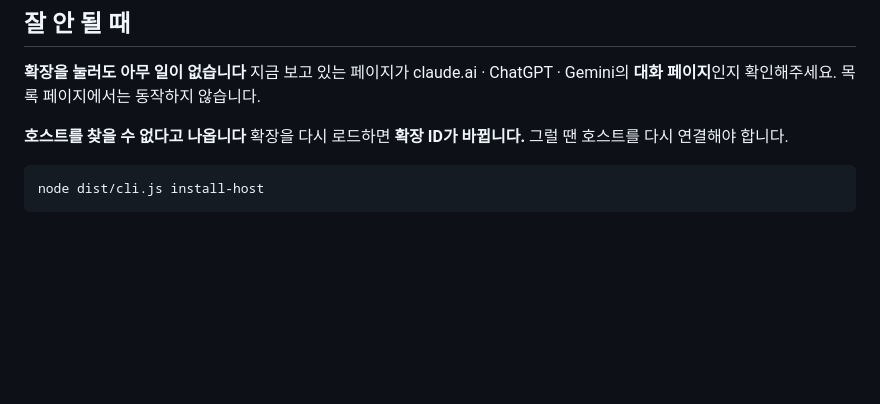
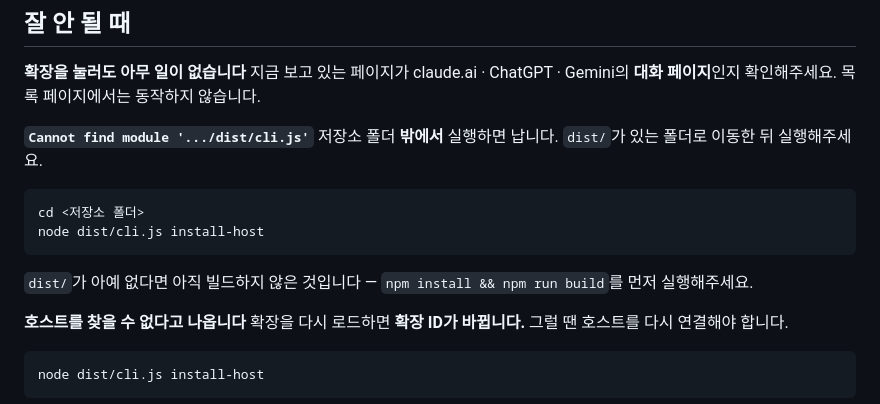
Before and after one commit to chang-in/web-chat-downloader, a Markdown page: README.md, the part around the change. Rendered like a GitHub page; blank space fills up the shorter version.

Commit message:
docs: 저장소 밖에서 install-host 실행 시 나는 오류 안내 추가
실제로 홈 디렉터리에서 실행해 Cannot find module이 났다. 릴리스 노트의
설치 절차에도 cd가 빠져 있어 그대로 따라하면 같은 오류를 만난다.

````diff
--- a/README.md
+++ b/README.md
@@ -134,6 +134,16 @@ claude.ai · ChatGPT · Gemini의 **대화 페이지**에서 확장 아이콘을
 **확장을 눌러도 아무 일이 없습니다**
 지금 보고 있는 페이지가 claude.ai · ChatGPT · Gemini의 **대화 페이지**인지 확인해주세요. 목록 페이지에서는 동작하지 않습니다.
 
+**`Cannot find module '.../dist/cli.js'`**
+저장소 폴더 **밖에서** 실행하면 납니다. `dist/`가 있는 폴더로 이동한 뒤 실행해주세요.
+
+```bash
+cd <저장소 폴더>
+node dist/cli.js install-host
+```
+
+`dist/`가 아예 없다면 아직 빌드하지 않은 것입니다 — `npm install && npm run build`를 먼저 실행해주세요.
+
 **호스트를 찾을 수 없다고 나옵니다**
 확장을 다시 로드하면 **확장 ID가 바뀝니다.** 그럴 땐 호스트를 다시 연결해야 합니다.
 
````
